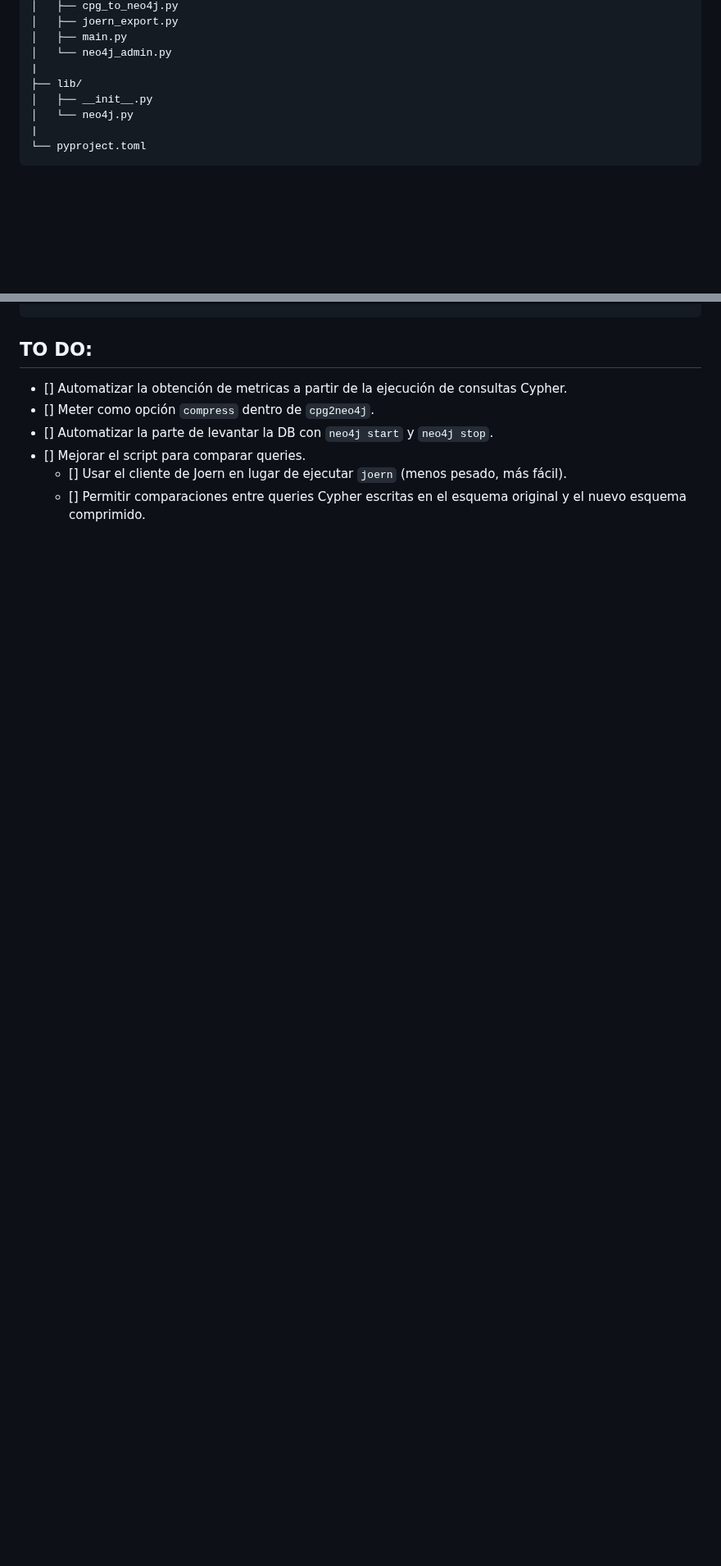
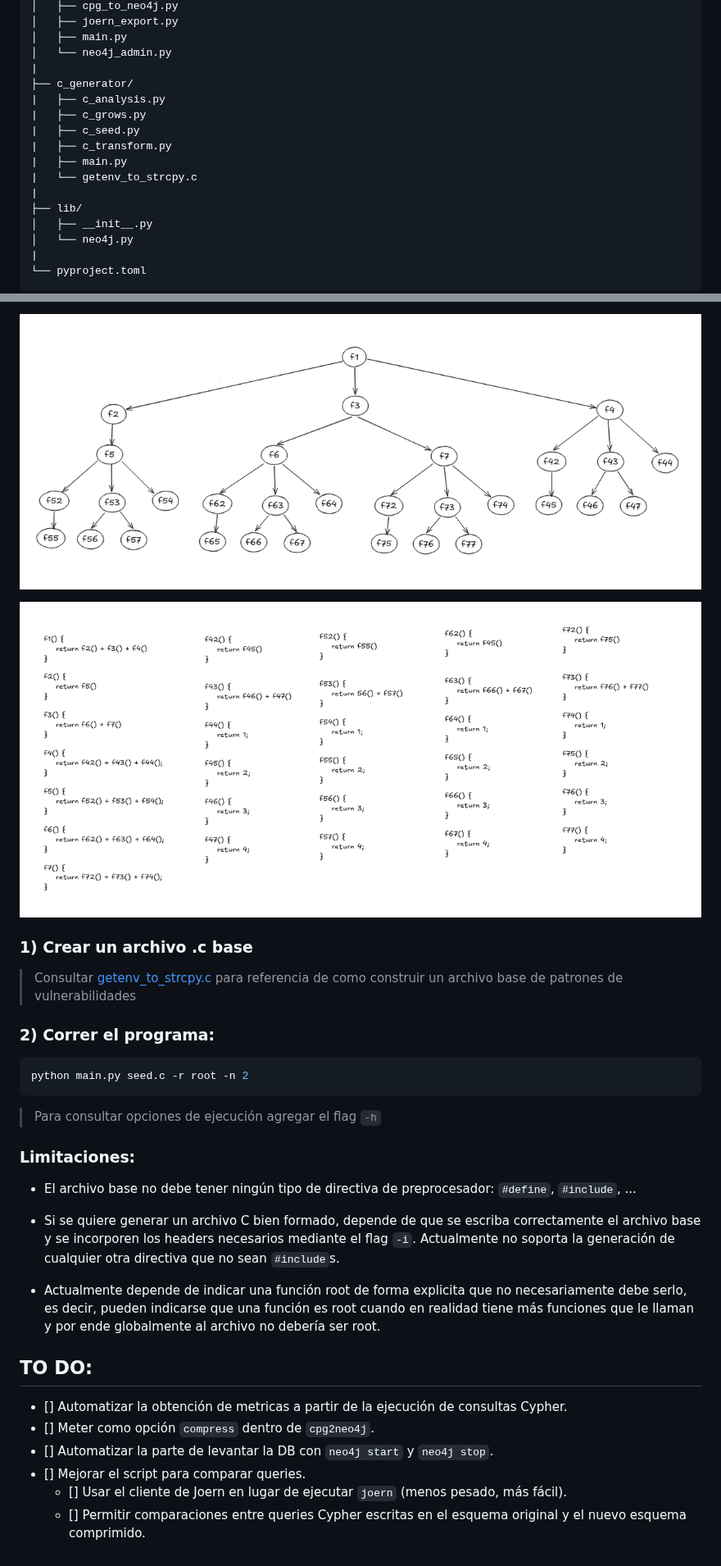
Before and after one commit to nieto-lucas/Trabajo-especial-de-grado, a Markdown page: tools/README.md, 2 parts joined by grey strips. Shown at 82% size. Rendered like a GitHub page; pictures changed too: imgs/image-2.png (added), imgs/image-3.png (added); blank space fills up the shorter version.

Commit message:
feat: agrega generador de código C basado en LSistemas a tools

````diff
--- a/tools/README.md
+++ b/tools/README.md
@@ -73,6 +73,14 @@ tools/
 │   ├── main.py
 │   └── neo4j_admin.py
 |
+├── c_generator/
+|   ├── c_analysis.py
+|   ├── c_grows.py
+|   ├── c_seed.py
+|   ├── c_transform.py
+|   ├── main.py
+|   └── getenv_to_strcpy.c
+|
 ├── lib/
 │   ├── __init__.py
 │   └── neo4j.py
@@ -123,3 +145,27 @@ python main.py --config config.yaml
+![alt text](/imgs/image-2.png)
+
+![alt text](/imgs/image-3.png)
+
+### 1) Crear un archivo .c base
+
+> Consultar [getenv_to_strcpy.c](/tools/c_generator/getenv_to_strcpy.c) para referencia de como construir un archivo base de patrones de vulnerabilidades
+
+### 2) Correr el programa:
+
+```bash
+python main.py seed.c -r root -n 2
+```
+
+> Para consultar opciones de ejecución agregar el flag `-h`
+
+### Limitaciones:
+
+- El archivo base no debe tener ningún tipo de directiva de preprocesador: `#define`, `#include`, ...
+
+- Si se quiere generar un archivo C bien formado, depende de que se escriba correctamente el archivo base y se incorporen los headers necesarios mediante el flag `-i`. Actualmente no soporta la generación de cualquier otra directiva que no sean `#include`s.
+
+- Actualmente depende de indicar una función root de forma explicita que no necesariamente debe serlo, es decir, pueden indicarse que una función es root cuando en realidad tiene más funciones que le llaman y por ende globalmente al archivo no debería ser root.
+
 ## TO DO:
 
 - [] Automatizar la obtención de metricas a partir de la ejecución de consultas Cypher.
````
Also changed, not shown: other parts of tools/README.md (+14 -0 lines), imgs/image-1.png (added), imgs/image.png (added), 7 other files.
